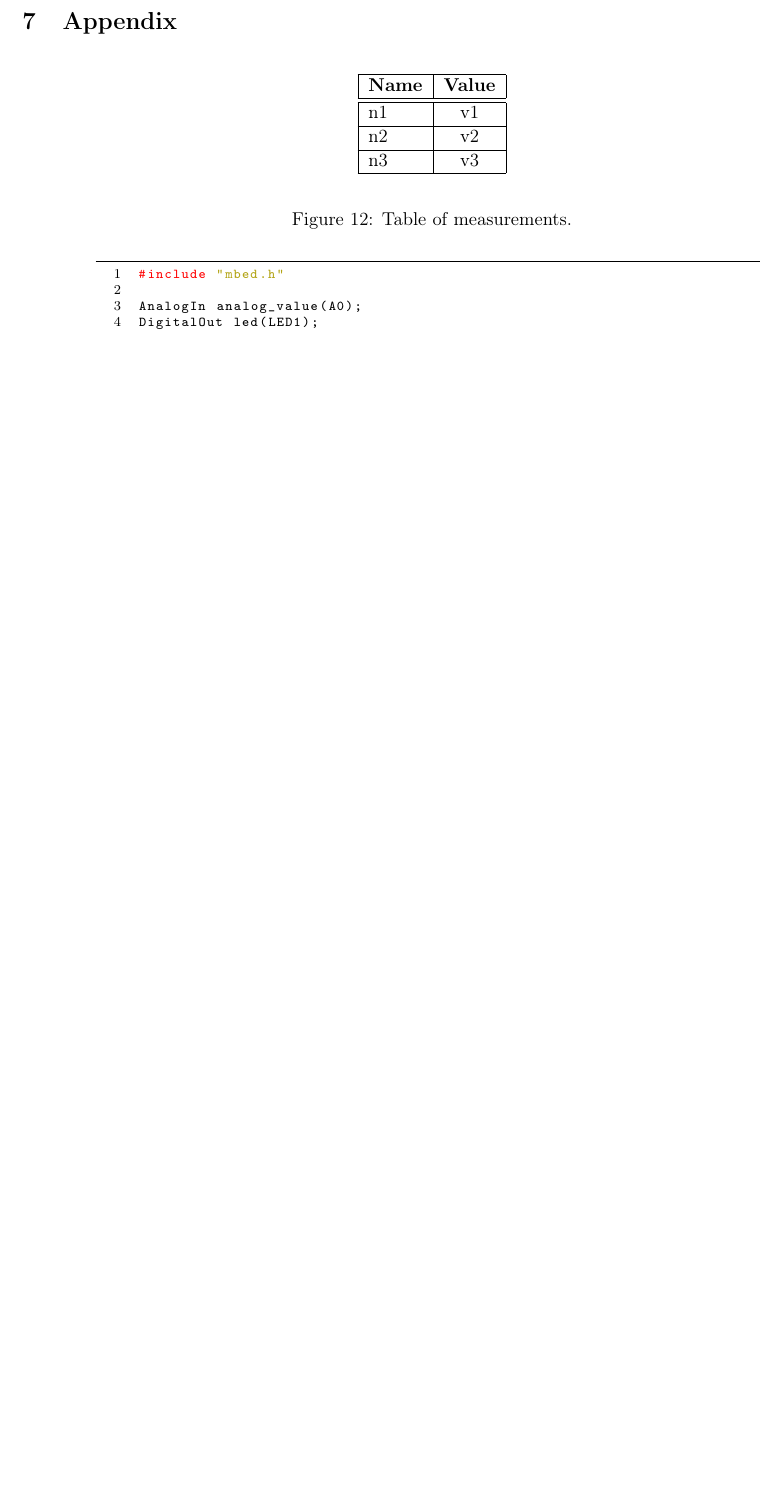
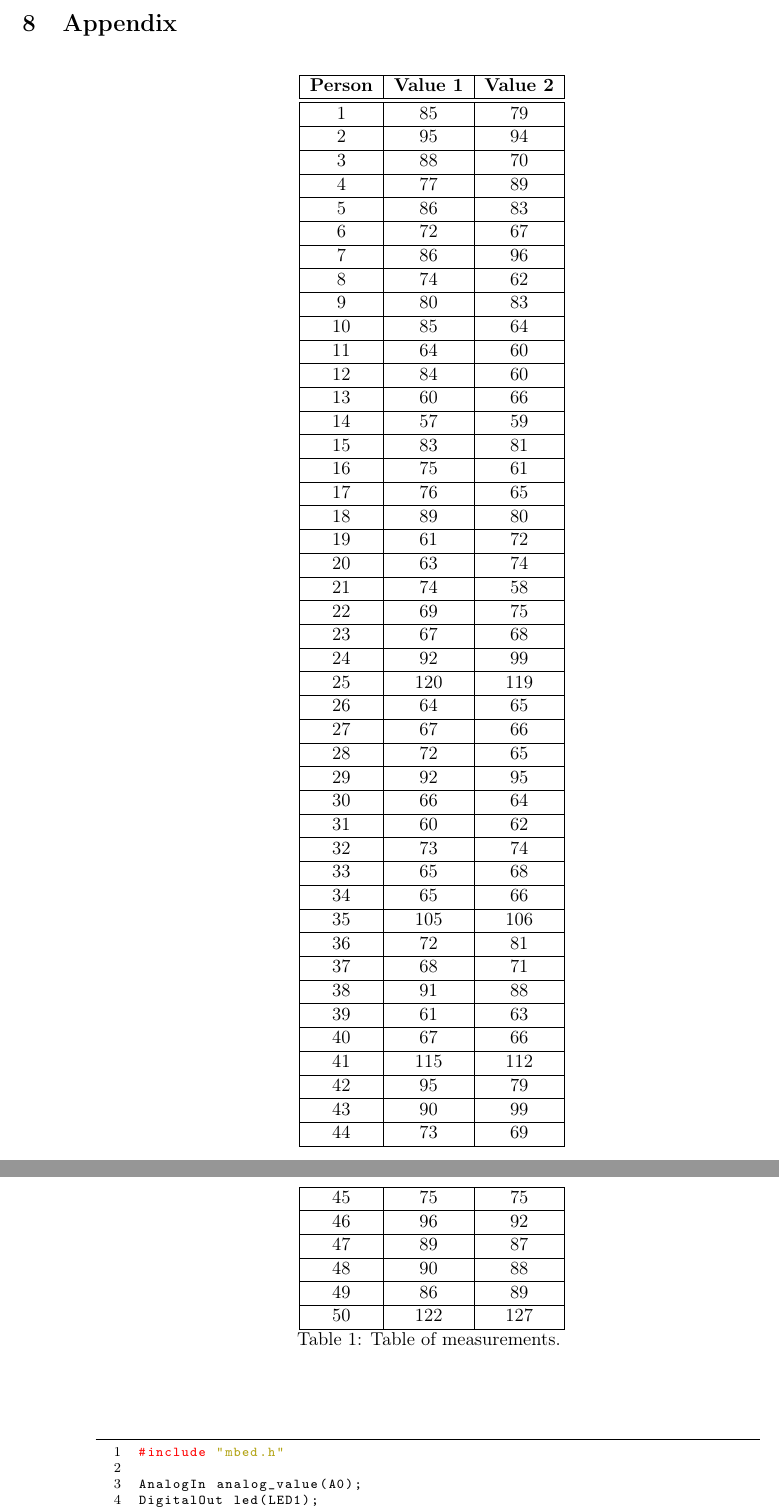
Before and after one commit to europ/VUTBR-FIT-SEN, a LaTeX document (doc/doc.tex): part of page 10 of 12 before the commit and two parts of pages 10 and 11 of 13 after it, the two joined at a grey line, cut so that both start at the same text, the shorter picture padded with empty space. Compiled offline with pdfLaTeX.

Commit message:
Measurements

```diff
--- a/doc/doc.tex
+++ b/doc/doc.tex
@@ -15,6 +15,7 @@
 \usepackage{breakurl}
 \usepackage{etoolbox}
 \usepackage{graphicx}
+\usepackage{longtable}
 \usepackage{indentfirst}
 
 \def\UrlBreaks{\do\/\do-}
@@ -254,20 +259,65 @@ Vliv okamžitého psychikého stavu na měření (strach a stres z měření).
 
 \section{Appendix}
 
-\begin{figure}[H]
-    \begin{center}
-        \begin{tabular}{|l|c|}
-            \hline
-            \textbf{Name} & \textbf{Value} \\
-            \hline\hline
-            n1 & v1 \\\hline
-            n2 & v2 \\\hline
-            n3 & v3 \\\hline
-        \end{tabular}
-    \end{center}
-    \caption{Table of measurements.}
-    \label{fig:measurements}
-\end{figure}
+\begin{center}
+    \begin{longtable}{|c|c|c|}
+        \hline
+        \textbf{Person} & \textbf{Value 1} & \textbf{Value 2} \\
+        \hline\hline
+        1 & 85 & 79 \\\hline
+        2 & 95 & 94 \\\hline
+        3 & 88 & 70 \\\hline
+        4 & 77 & 89 \\\hline
+        5 & 86 & 83 \\\hline
+        6 & 72 & 67 \\\hline
+        7 & 86 & 96 \\\hline
+        8 & 74 & 62 \\\hline
+        9 & 80 & 83 \\\hline
+        10 & 85 & 64 \\\hline
+        11 & 64 & 60 \\\hline
+        12 & 84 & 60 \\\hline
+        13 & 60 & 66 \\\hline
+        14 & 57 & 59 \\\hline
+        15 & 83 & 81 \\\hline
+        16 & 75 & 61 \\\hline
+        17 & 76 & 65 \\\hline
+        18 & 89 & 80 \\\hline
+        19 & 61 & 72 \\\hline
+        20 & 63 & 74 \\\hline
+        21 & 74 & 58 \\\hline
+        22 & 69 & 75 \\\hline
+        23 & 67 & 68 \\\hline
+        24 & 92 & 99 \\\hline
+        25 & 120 & 119 \\\hline
+        26 & 64 & 65 \\\hline
+        27 & 67 & 66 \\\hline
+        28 & 72 & 65 \\\hline
+        29 & 92 & 95 \\\hline
+        30 & 66 & 64 \\\hline
+        31 & 60 & 62 \\\hline
+        32 & 73 & 74 \\\hline
+        33 & 65 & 68 \\\hline
+        34 & 65 & 66 \\\hline
+        35 & 105 & 106 \\\hline
+        36 & 72 & 81 \\\hline
+        37 & 68 & 71 \\\hline
+        38 & 91 & 88 \\\hline
+        39 & 61 & 63 \\\hline
+        40 & 67 & 66 \\\hline
+        41 & 115 & 112 \\\hline
+        42 & 95 & 79 \\\hline
+        43 & 90 & 99 \\\hline
+        44 & 73 & 69 \\\hline
+        45 & 75 & 75 \\\hline
+        46 & 96 & 92 \\\hline
+        47 & 89 & 87 \\\hline
+        48 & 90 & 88 \\\hline
+        49 & 86 & 89 \\\hline
+        50 & 122 & 127 \\\hline
+        \caption{Table of measurements.}
+        \label{fig:measurements}
+    \end{longtable}
+\end{center}
 
 \begin{lstlisting}[language=C++,caption={Source code.},captionpos=b,label={lst:code}]
 #include "mbed.h"
```
Also changed, not shown: doc/doc.tex (6 more changed lines).
